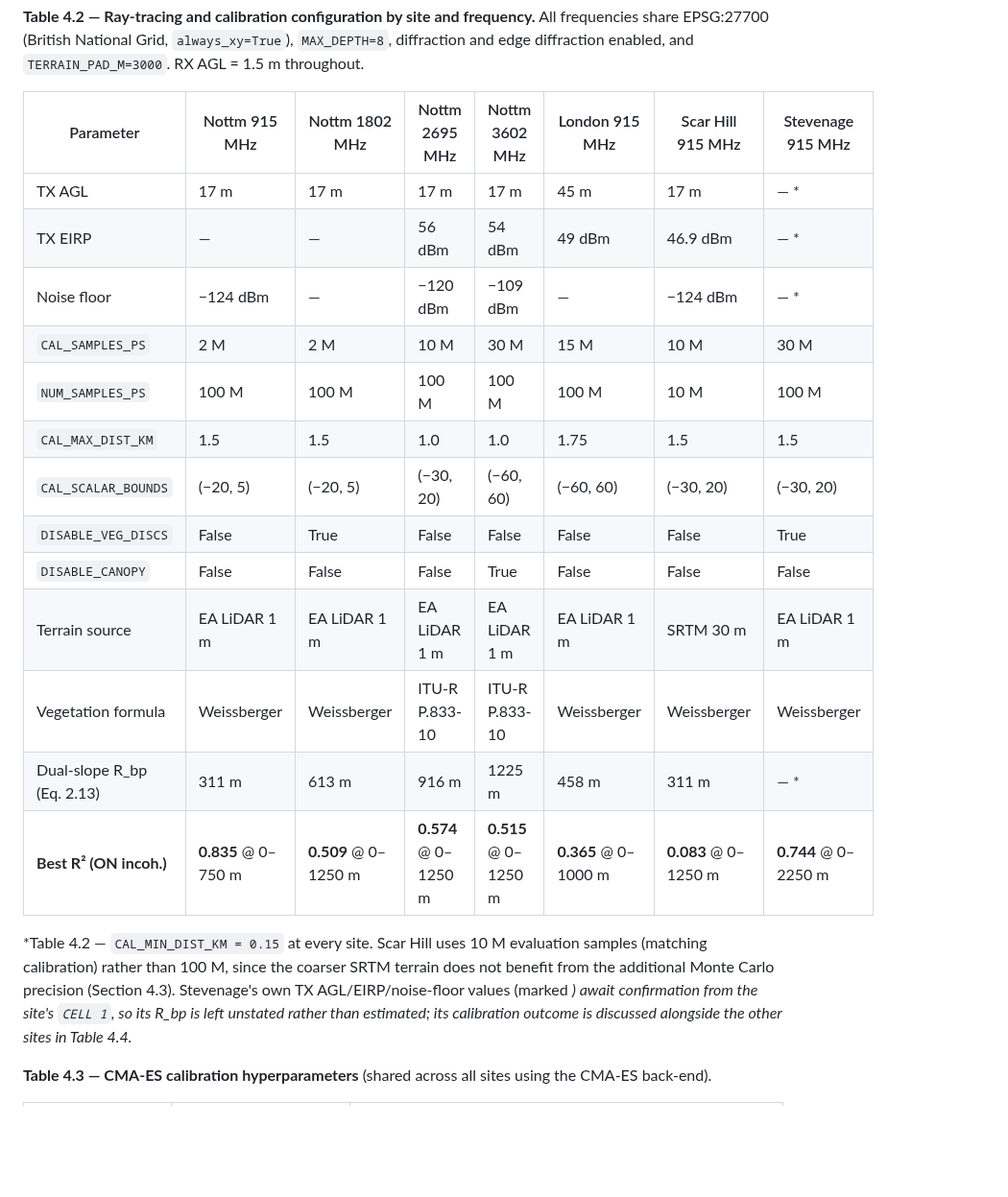
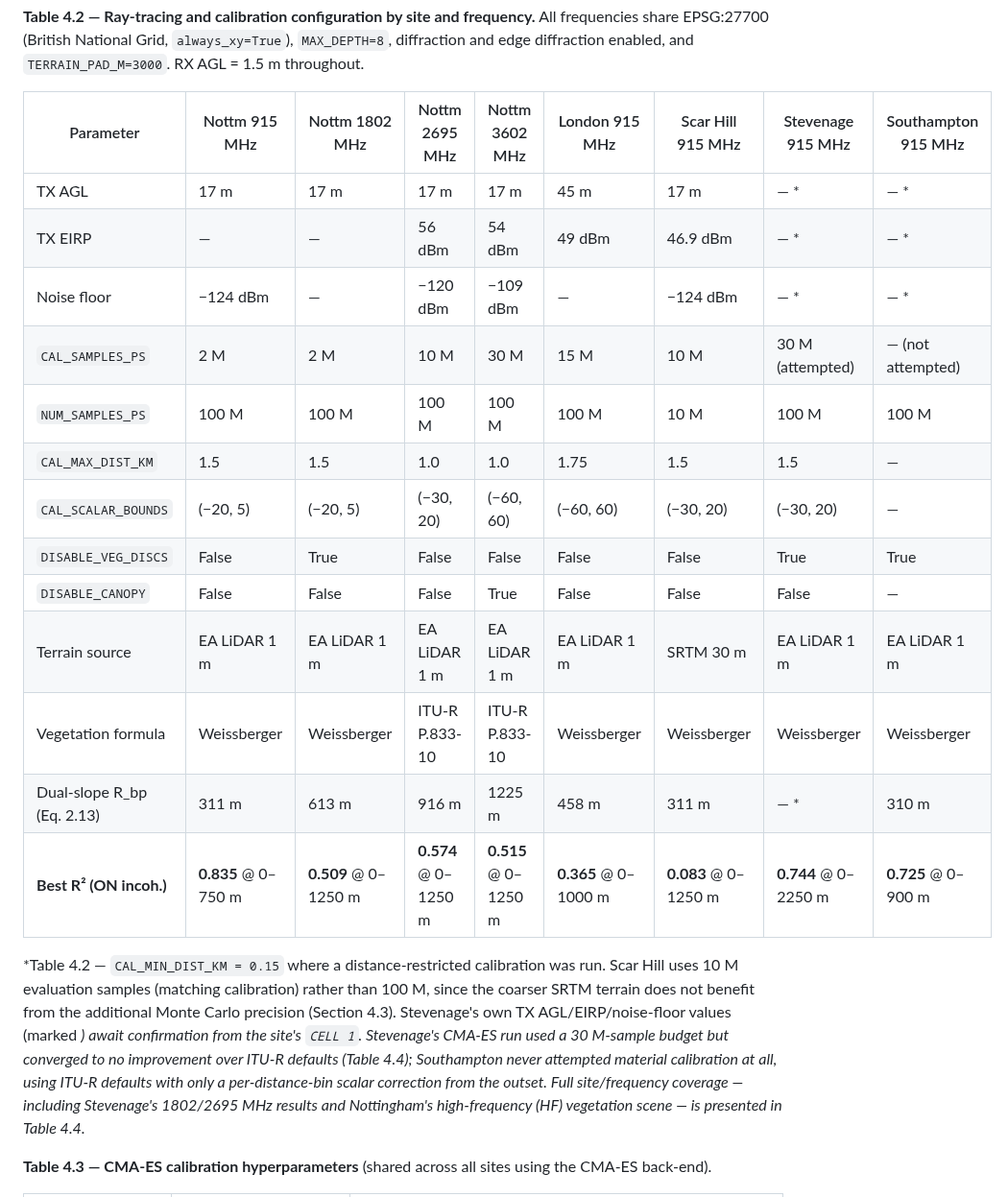
Before and after one commit to joujou78/Ray-Tracing---Sionna-RT, a Markdown page: thesis/chapter4_implementation.md, the part around one of its changes. Shown at 96% size. Rendered like a GitHub page; blank space fills up the shorter version.

```diff
--- a/thesis/chapter4_implementation.md
+++ b/thesis/chapter4_implementation.md
@@ -58,23 +58,23 @@ At the time of the query, GPU utilisation was at 100% across four concurrent Pyt
 
 **Table 4.2 — Ray-tracing and calibration configuration by site and frequency.** All frequencies share EPSG:27700 (British National Grid, `always_xy=True`), `MAX_DEPTH=8`, diffraction and edge diffraction enabled, and `TERRAIN_PAD_M=3000`. RX AGL = 1.5 m throughout.
 
-| Parameter | Nottm 915 MHz | Nottm 1802 MHz | Nottm 2695 MHz | Nottm 3602 MHz | London 915 MHz | Scar Hill 915 MHz | Stevenage 915 MHz |
-|---|---|---|---|---|---|---|---|
-| TX AGL | 17 m | 17 m | 17 m | 17 m | 45 m | 17 m | — * |
-| TX EIRP | — | — | 56 dBm | 54 dBm | 49 dBm | 46.9 dBm | — * |
-| Noise floor | −124 dBm | — | −120 dBm | −109 dBm | — | −124 dBm | — * |
-| `CAL_SAMPLES_PS` | 2 M | 2 M | 10 M | 30 M | 15 M | 10 M | 30 M |
-| `NUM_SAMPLES_PS` | 100 M | 100 M | 100 M | 100 M | 100 M | 10 M | 100 M |
-| `CAL_MAX_DIST_KM` | 1.5 | 1.5 | 1.0 | 1.0 | 1.75 | 1.5 | 1.5 |
-| `CAL_SCALAR_BOUNDS` | (−20, 5) | (−20, 5) | (−30, 20) | (−60, 60) | (−60, 60) | (−30, 20) | (−30, 20) |
-| `DISABLE_VEG_DISCS` | False | True | False | False | False | False | True |
-| `DISABLE_CANOPY` | False | False | False | True | False | False | False |
-| Terrain source | EA LiDAR 1 m | EA LiDAR 1 m | EA LiDAR 1 m | EA LiDAR 1 m | EA LiDAR 1 m | SRTM 30 m | EA LiDAR 1 m |
-| Vegetation formula | Weissberger | Weissberger | ITU-R P.833-10 | ITU-R P.833-10 | Weissberger | Weissberger | Weissberger |
-| Dual-slope R_bp (Eq. 2.13) | 311 m | 613 m | 916 m | 1225 m | 458 m | 311 m | — * |
-| **Best R² (ON incoh.)** | **0.835** @ 0–750 m | **0.509** @ 0–1250 m | **0.574** @ 0–1250 m | **0.515** @ 0–1250 m | **0.365** @ 0–1000 m | **0.083** @ 0–1250 m | **0.744** @ 0–2250 m |
+| Parameter | Nottm 915 MHz | Nottm 1802 MHz | Nottm 2695 MHz | Nottm 3602 MHz | London 915 MHz | Scar Hill 915 MHz | Stevenage 915 MHz | Southampton 915 MHz |
+|---|---|---|---|---|---|---|---|---|
+| TX AGL | 17 m | 17 m | 17 m | 17 m | 45 m | 17 m | — * | — * |
+| TX EIRP | — | — | 56 dBm | 54 dBm | 49 dBm | 46.9 dBm | — * | — * |
+| Noise floor | −124 dBm | — | −120 dBm | −109 dBm | — | −124 dBm | — * | — * |
+| `CAL_SAMPLES_PS` | 2 M | 2 M | 10 M | 30 M | 15 M | 10 M | 30 M (attempted) | — (not attempted) |
+| `NUM_SAMPLES_PS` | 100 M | 100 M | 100 M | 100 M | 100 M | 10 M | 100 M | 100 M |
+| `CAL_MAX_DIST_KM` | 1.5 | 1.5 | 1.0 | 1.0 | 1.75 | 1.5 | 1.5 | — |
+| `CAL_SCALAR_BOUNDS` | (−20, 5) | (−20, 5) | (−30, 20) | (−60, 60) | (−60, 60) | (−30, 20) | (−30, 20) | — |
+| `DISABLE_VEG_DISCS` | False | True | False | False | False | False | True | True |
+| `DISABLE_CANOPY` | False | False | False | True | False | False | False | — |
+| Terrain source | EA LiDAR 1 m | EA LiDAR 1 m | EA LiDAR 1 m | EA LiDAR 1 m | EA LiDAR 1 m | SRTM 30 m | EA LiDAR 1 m | EA LiDAR 1 m |
+| Vegetation formula | Weissberger | Weissberger | ITU-R P.833-10 | ITU-R P.833-10 | Weissberger | Weissberger | Weissberger | Weissberger |
+| Dual-slope R_bp (Eq. 2.13) | 311 m | 613 m | 916 m | 1225 m | 458 m | 311 m | — * | 310 m |
+| **Best R² (ON incoh.)** | **0.835** @ 0–750 m | **0.509** @ 0–1250 m | **0.574** @ 0–1250 m | **0.515** @ 0–1250 m | **0.365** @ 0–1000 m | **0.083** @ 0–1250 m | **0.744** @ 0–2250 m | **0.725** @ 0–900 m |
 
-*Table 4.2 — `CAL_MIN_DIST_KM = 0.15` at every site. Scar Hill uses 10 M evaluation samples (matching calibration) rather than 100 M, since the coarser SRTM terrain does not benefit from the additional Monte Carlo precision (Section 4.3). Stevenage's own TX AGL/EIRP/noise-floor values (marked *) await confirmation from the site's `CELL 1`, so its R_bp is left unstated rather than estimated; its calibration outcome is discussed alongside the other sites in Table 4.4.*
+*Table 4.2 — `CAL_MIN_DIST_KM = 0.15` where a distance-restricted calibration was run. Scar Hill uses 10 M evaluation samples (matching calibration) rather than 100 M, since the coarser SRTM terrain does not benefit from the additional Monte Carlo precision (Section 4.3). Stevenage's own TX AGL/EIRP/noise-floor values (marked *) await confirmation from the site's `CELL 1`. Stevenage's CMA-ES run used a 30 M-sample budget but converged to no improvement over ITU-R defaults (Table 4.4); Southampton never attempted material calibration at all, using ITU-R defaults with only a per-distance-bin scalar correction from the outset. Full site/frequency coverage — including Stevenage's 1802/2695 MHz results and Nottingham's high-frequency (HF) vegetation scene — is presented in Table 4.4.*
 
 **Table 4.3 — CMA-ES calibration hyperparameters** (shared across all sites using the CMA-ES back-end).
 
```
Also changed, not shown: other parts of thesis/chapter4_implementation.md (+22 -14 lines), thesis/chapter3_proposed_method.md (+1 -1 lines), thesis/chapter5_results_validation.md (+8 -4 lines), thesis/figures/fig5_1_final_r2_by_site.png.
